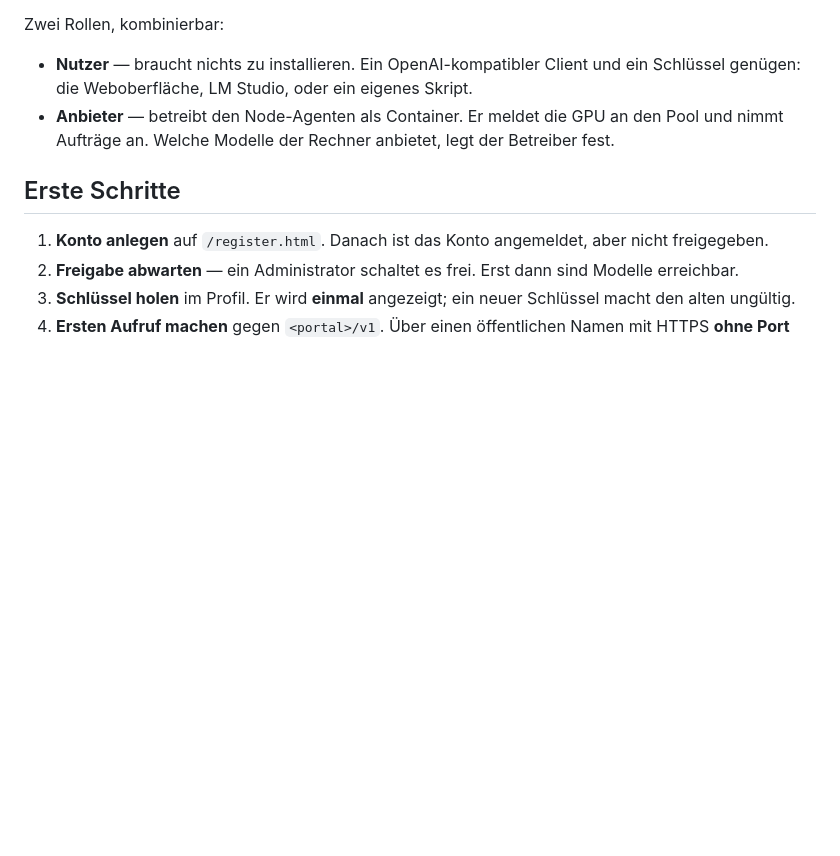
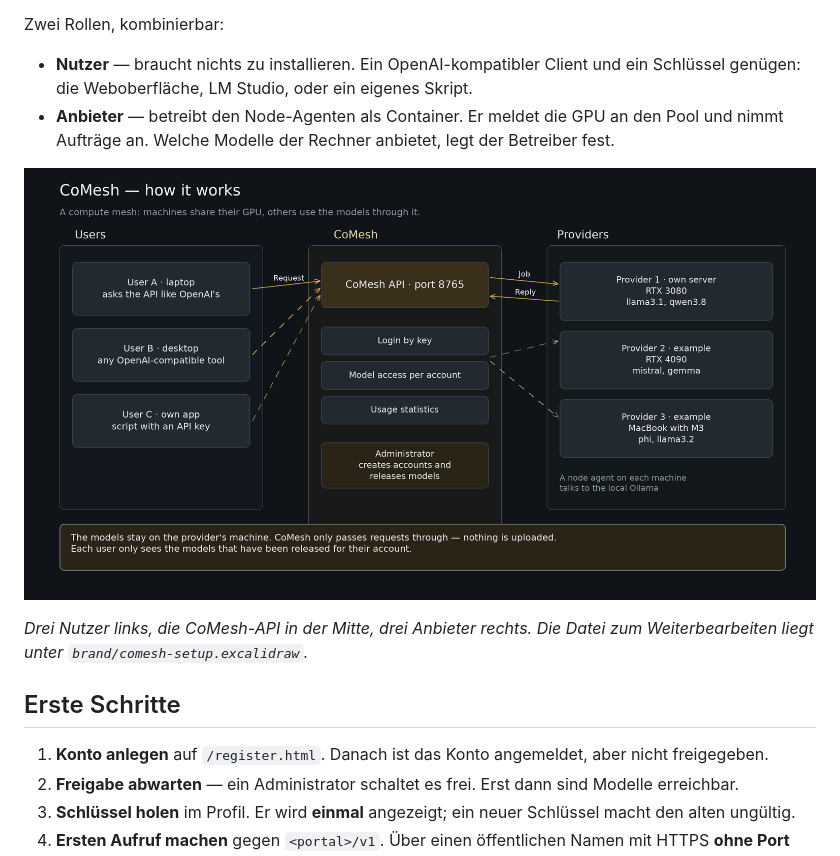
Before and after one commit to lanlibbi/CoMesh, a Markdown page: docs/guide.md, the part around the change. Rendered like a GitHub page; pictures changed too: docs/images/comesh-setup.png (added); blank space fills up the shorter version.

Commit message:
Doku: Übersichtszeichnung in den Guide, dunkle Fassung in Markenfarben

```diff
--- a/docs/guide.md
+++ b/docs/guide.md
@@ -47,6 +47,11 @@ Zwei Rollen, kombinierbar:
   genügen: die Weboberfläche, LM Studio, oder ein eigenes Skript.
 * **Anbieter** — betreibt den Node-Agenten als Container. Er meldet die GPU an den Pool und nimmt
   Aufträge an. Welche Modelle der Rechner anbietet, legt der Betreiber fest.
+
+![CoMesh im Überblick: Nutzer fragen die API, Anbieter stellen ihre Grafikkarte bereit](images/comesh-setup.png)
+
+*Drei Nutzer links, die CoMesh-API in der Mitte, drei Anbieter rechts. Die Datei zum
+Weiterbearbeiten liegt unter `brand/comesh-setup.excalidraw`.*
 
 ## Erste Schritte
 
```
Also changed, not shown: 1 other file.
